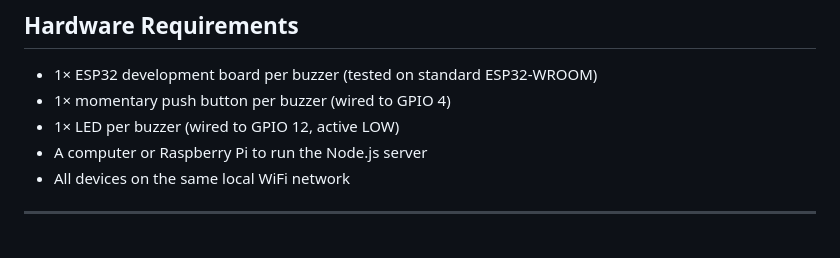
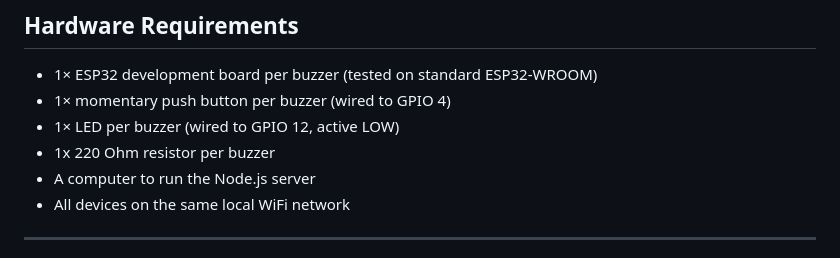
Before and after one commit to abaleemmo/sciencebowl-buzzer, a Markdown page: README.md, the part around the change. Rendered like a GitHub page.

Commit message:
Update README with resistor requirement

```diff
--- a/README.md
+++ b/README.md
@@ -34,7 +34,8 @@ Each team has a physical buzzer unit (an ESP32 with a button and an LED). When a
 - 1× ESP32 development board per buzzer (tested on standard ESP32-WROOM)
 - 1× momentary push button per buzzer (wired to GPIO 4)
 - 1× LED per buzzer (wired to GPIO 12, active LOW)
-- A computer or Raspberry Pi to run the Node.js server
+- 1x 220 Ohm resistor per buzzer
+- A computer to run the Node.js server
 - All devices on the same local WiFi network
 
 ---
```
